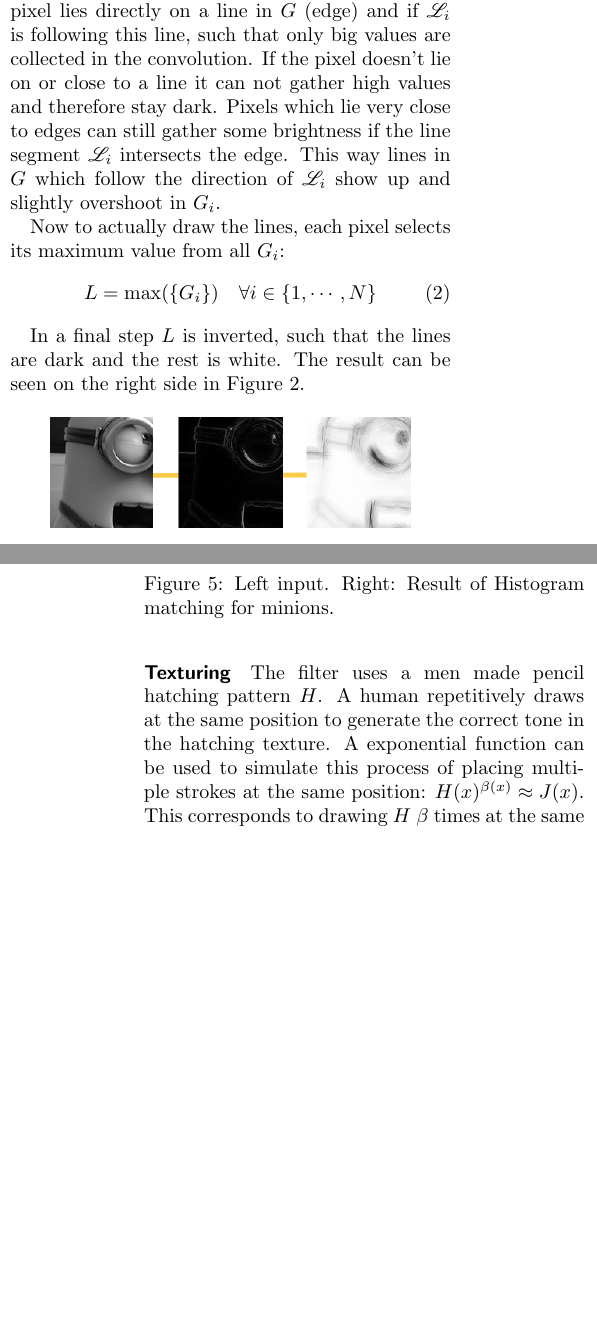
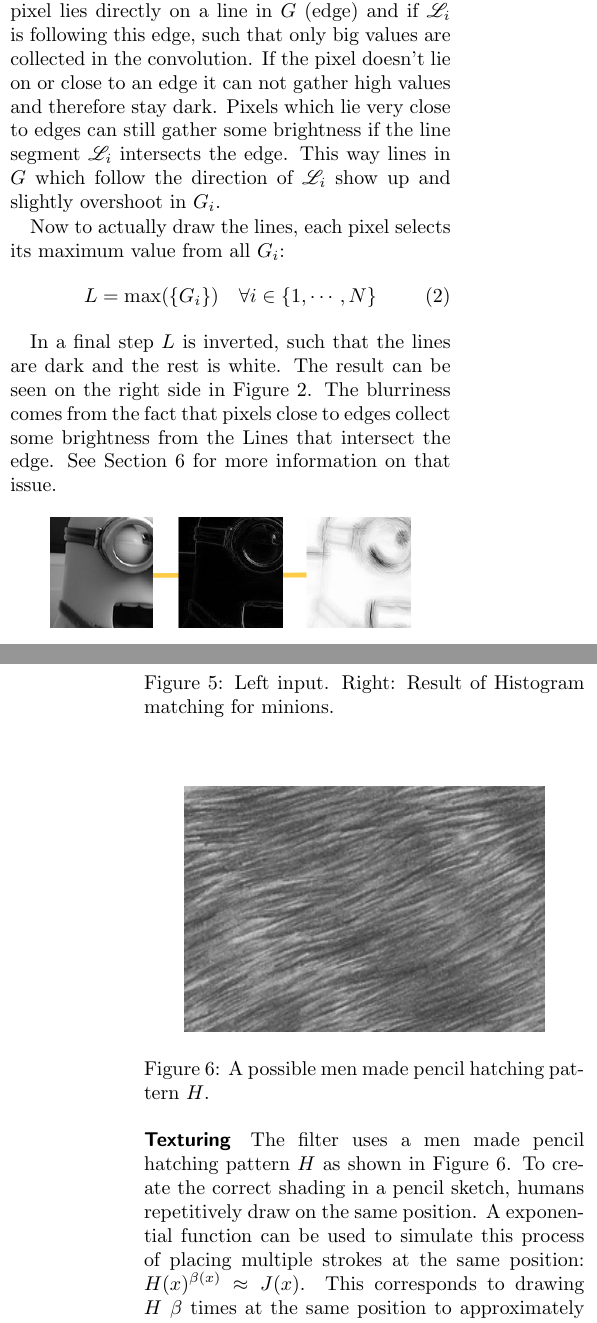
Before and after one commit to sburnicki/image-pencil-filter, a LaTeX document (doc/report/ScetchFilter.tex, which reads doc/report/method.tex): two parts of the columns of pages 4 and 6 of 10, joined at a grey line, cut so that both start at the same text, the shorter picture padded with empty space. Compiled offline with pdfLaTeX.

Commit message:
Corrected some errors in method.tex

```diff
--- a/doc/report/method.tex
+++ b/doc/report/method.tex
@@ -30,10 +30,10 @@ $G$ and each line segment $\mathscr{L}_i$ is calculated.
   \label{eq:Gi}
 \end{align}
 
-The value $G_i(p)$ of pixel $p$ will be very big, if that pixel lies directly on
-a line in $G$ (edge) and if $\mathscr{L}_i$ is following this line, such that only big
+The value $G_i(p)$ of pixel $p$ will be big, if that pixel lies directly on
+a line in $G$ (edge) and if $\mathscr{L}_i$ is following this edge, such that only big
 values are collected in the convolution. If the pixel doesn't lie on or close to
-a line it can not gather high values and therefore stay dark. Pixels which lie
+an edge it can not gather high values and therefore stay dark. Pixels which lie
 very close to edges can still gather some brightness if the
 line segment $\mathscr{L}_i$ intersects the edge. This way lines in $G$ which
 follow the direction of $\mathscr{L}_i$ show up and slightly overshoot in $G_i$.
@@ -47,6 +47,9 @@ $G_i$:
 
 In a final step $L$ is inverted, such that the lines are dark and the rest is
 white. The result can be seen on the right side in \autoref{fig:sketch-steps}.
+The blurriness comes from the fact that pixels close to edges collect some
+brightness from the Lines that intersect the edge. See \autoref{future-work} for
+more information on that issue.
 
 \begin{figure}[htb]
   \centering
@@ -165,8 +169,16 @@ $J$ can be seen on the right side of \autoref{fig:hist-result}.
 \end{figure}
 
 \paragraph{Texturing}
-The filter uses a men made pencil hatching pattern $H$. A human repetitively draws
-at the same position to generate the correct tone in the hatching texture. A
-exponential function can be used to simulate this process of placing multiple
-strokes at the same position: $H(x)^{\beta(x)} \approx J(x)$. This corresponds
-to drawing $H$ $\beta$ times at the same position to approximately match
+\begin{figure}[htb]
+  \centering
+  \includegraphics[width=0.4\textwidth]{images/texture2.jpg}
+  \caption{A possible men made pencil hatching pattern $H$.}
+  \label{fig:hatching-pattern}
+\end{figure}
+The filter uses a men made pencil hatching pattern $H$ as shown in
+\autoref{fig:hatching-pattern}. To create the correct shading in a pencil
+sketch, humans repetitively draw on the same position. A exponential function
+can be used to simulate this process of placing multiple strokes at the same
+position: $H(x)^{\beta(x)} \approx J(x)$. This corresponds to drawing $H$
+$\beta$ times at the same position to approximately match the tone that is
+dictated by our tonal map $J$. In the logarithmic domain this boils down to
@@ -211,5 +223,4 @@ pixelwise:
 
 If desired it is also possible to create colored pencil drawings using the $YUV$
 decomposed image $I_{yuv}$ from the beginning and replace the $Y$ channel with
-$R$. The resulting RGB-image can then easily be calculated by a color space
-transformation.
+$R$. The resulting RGB-image can then easily be calculated with another color
```
Also changed, not shown: doc/report/images/texture2.jpg (added), doc/report/method.tex (44 more changed lines).
